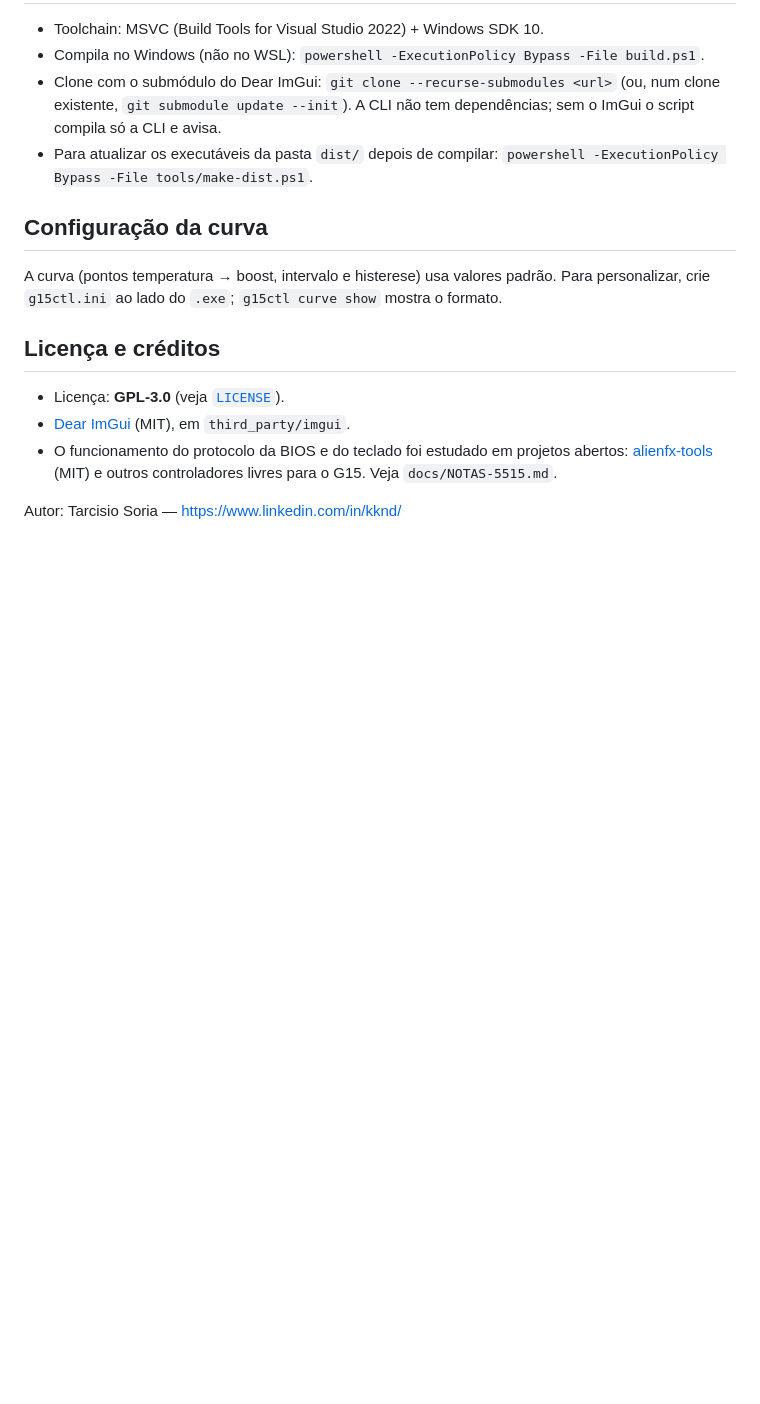
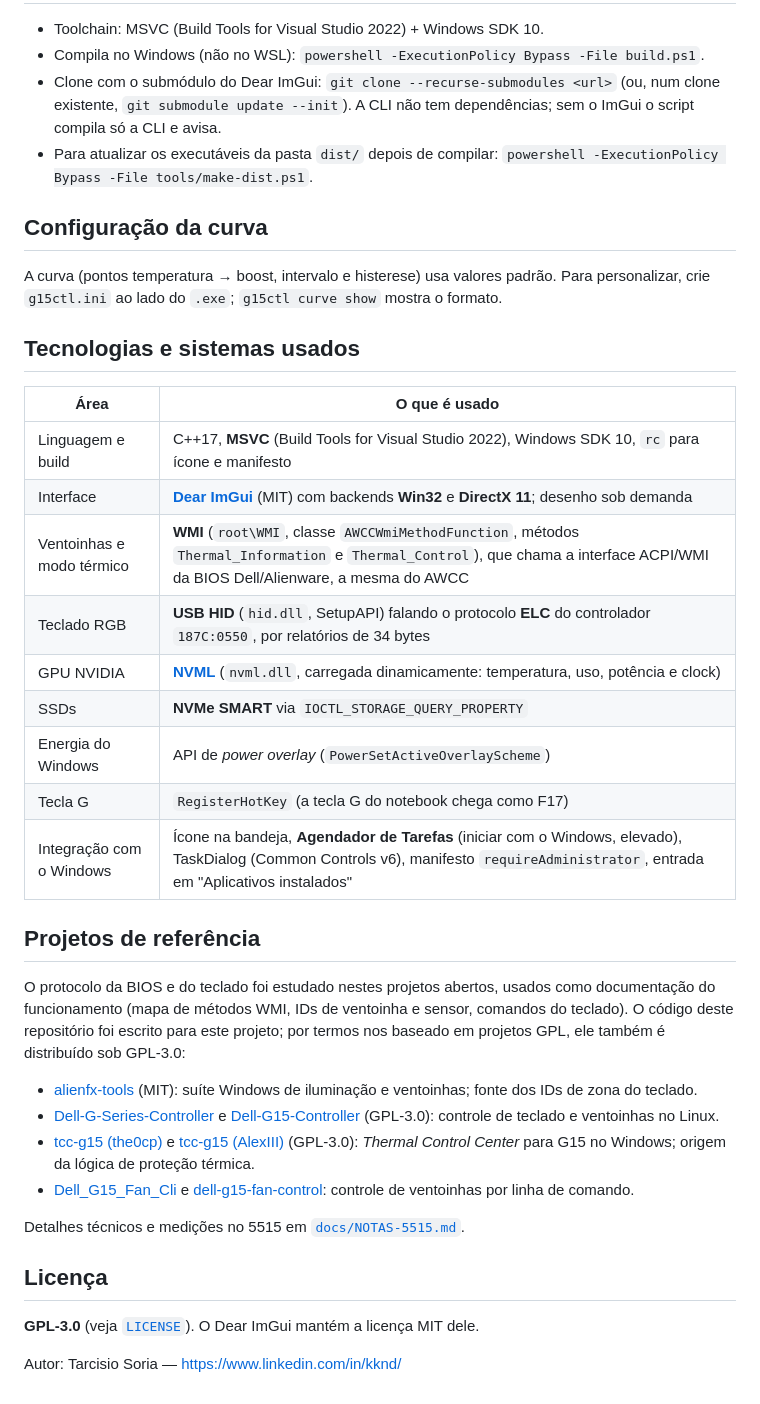
Before and after one commit to Tarcisio-Soria/G15-Control-BR, a Markdown page: README.md, the part around one of its changes. Drawn GitHub-style; blank space fills up the shorter version.

Commit message:
README com capturas de tela, tecnologias usadas e projetos de referencia
Adiciona prints da interface em docs/img, tabela de tecnologias e sistemas,
links dos projetos de referencia e aponta o download para a pagina de Releases.

Co-Authored-By: Claude Sonnet 5.5 <noreply@anthropic.com>

```diff
--- a/README.md
+++ b/README.md
@@ -85,12 +103,43 @@ Medido no 5515 (detalhes em [`docs/NOTAS-5515.md`](docs/NOTAS-5515.md)):
 A curva (pontos temperatura → boost, intervalo e histerese) usa valores padrão. Para
 personalizar, crie `g15ctl.ini` ao lado do `.exe`; `g15ctl curve show` mostra o formato.
 
-## Licença e créditos
+## Tecnologias e sistemas usados
 
-- Licença: **GPL-3.0** (veja [`LICENSE`](LICENSE)).
-- [Dear ImGui](https://github.com/ocornut/imgui) (MIT), em `third_party/imgui`.
-- O funcionamento do protocolo da BIOS e do teclado foi estudado em projetos abertos:
-  [alienfx-tools](https://github.com/t-troll/alienfx-tools) (MIT) e outros controladores
-  livres para o G15. Veja `docs/NOTAS-5515.md`.
+| Área | O que é usado |
+|---|---|
+| Linguagem e build | C++17, **MSVC** (Build Tools for Visual Studio 2022), Windows SDK 10, `rc` para ícone e manifesto |
+| Interface | [**Dear ImGui**](https://github.com/ocornut/imgui) (MIT) com backends **Win32** e **DirectX 11**; desenho sob demanda |
+| Ventoinhas e modo térmico | **WMI** (`root\WMI`, classe `AWCCWmiMethodFunction`, métodos `Thermal_Information` e `Thermal_Control`), que chama a interface ACPI/WMI da BIOS Dell/Alienware, a mesma do AWCC |
+| Teclado RGB | **USB HID** (`hid.dll`, SetupAPI) falando o protocolo **ELC** do controlador `187C:0550`, por relatórios de 34 bytes |
+| GPU NVIDIA | [**NVML**](https://developer.nvidia.com/management-library-nvml) (`nvml.dll`, carregada dinamicamente: temperatura, uso, potência e clock) |
+| SSDs | **NVMe SMART** via `IOCTL_STORAGE_QUERY_PROPERTY` |
+| Energia do Windows | API de *power overlay* (`PowerSetActiveOverlayScheme`) |
+| Tecla G | `RegisterHotKey` (a tecla G do notebook chega como F17) |
+| Integração com o Windows | Ícone na bandeja, **Agendador de Tarefas** (iniciar com o Windows, elevado), TaskDialog (Common Controls v6), manifesto `requireAdministrator`, entrada em "Aplicativos instalados" |
+
+## Projetos de referência
+
+O protocolo da BIOS e do teclado foi estudado nestes projetos abertos, usados como
+documentação do funcionamento (mapa de métodos WMI, IDs de ventoinha e sensor, comandos
+do teclado). O código deste repositório foi escrito para este projeto; por termos nos
+baseado em projetos GPL, ele também é distribuído sob GPL-3.0:
+
+- [alienfx-tools](https://github.com/t-troll/alienfx-tools) (MIT): suíte Windows de iluminação e
+  ventoinhas; fonte dos IDs de zona do teclado.
+- [Dell-G-Series-Controller](https://github.com/cemkaya-mpi/Dell-G-Series-Controller) e
+  [Dell-G15-Controller](https://github.com/cemkaya-mpi/Dell-G15-Controller) (GPL-3.0): controle de
+  teclado e ventoinhas no Linux.
+- [tcc-g15 (the0cp)](https://github.com/the0cp/tcc-g15) e
+  [tcc-g15 (AlexIII)](https://github.com/AlexIII/tcc-g15) (GPL-3.0): *Thermal Control Center* para G15 no
+  Windows; origem da lógica de proteção térmica.
+- [Dell_G15_Fan_Cli](https://github.com/Mohit-Pala/Dell_G15_Fan_Cli) e
+  [dell-g15-fan-control](https://github.com/vishalrmahajan/dell-g15-fan-control): controle de
+  ventoinhas por linha de comando.
+
+Detalhes técnicos e medições no 5515 em [`docs/NOTAS-5515.md`](docs/NOTAS-5515.md).
+
+## Licença
+
+**GPL-3.0** (veja [`LICENSE`](LICENSE)). O Dear ImGui mantém a licença MIT dele.
 
 Autor: Tarcisio Soria — <https://www.linkedin.com/in/kknd/>
```
Also changed, not shown: other parts of README.md (+19 -1 lines), docs/img/modo-dell.png (added), docs/img/protecao.png (added), docs/img/teclado.png (added), docs/img/ventoinhas.png (added), docs/img/windows.png (added).
